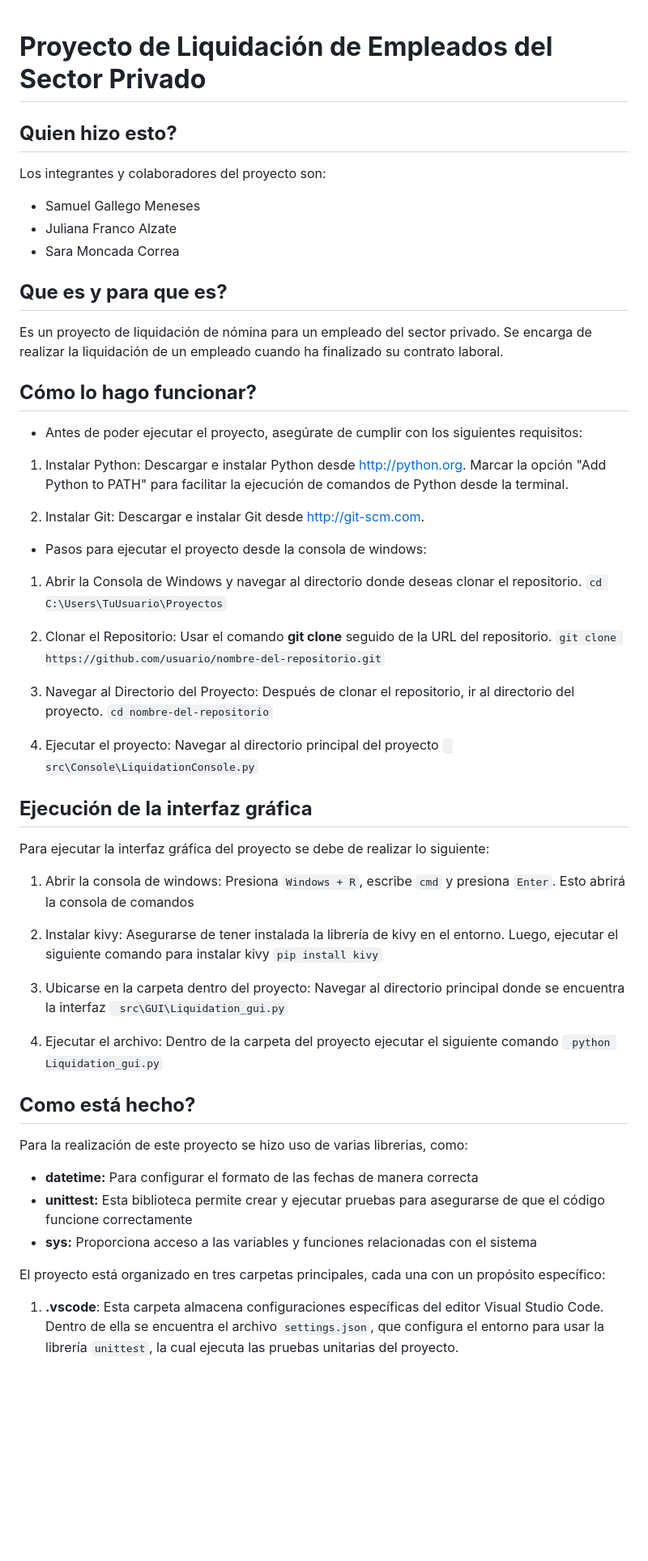
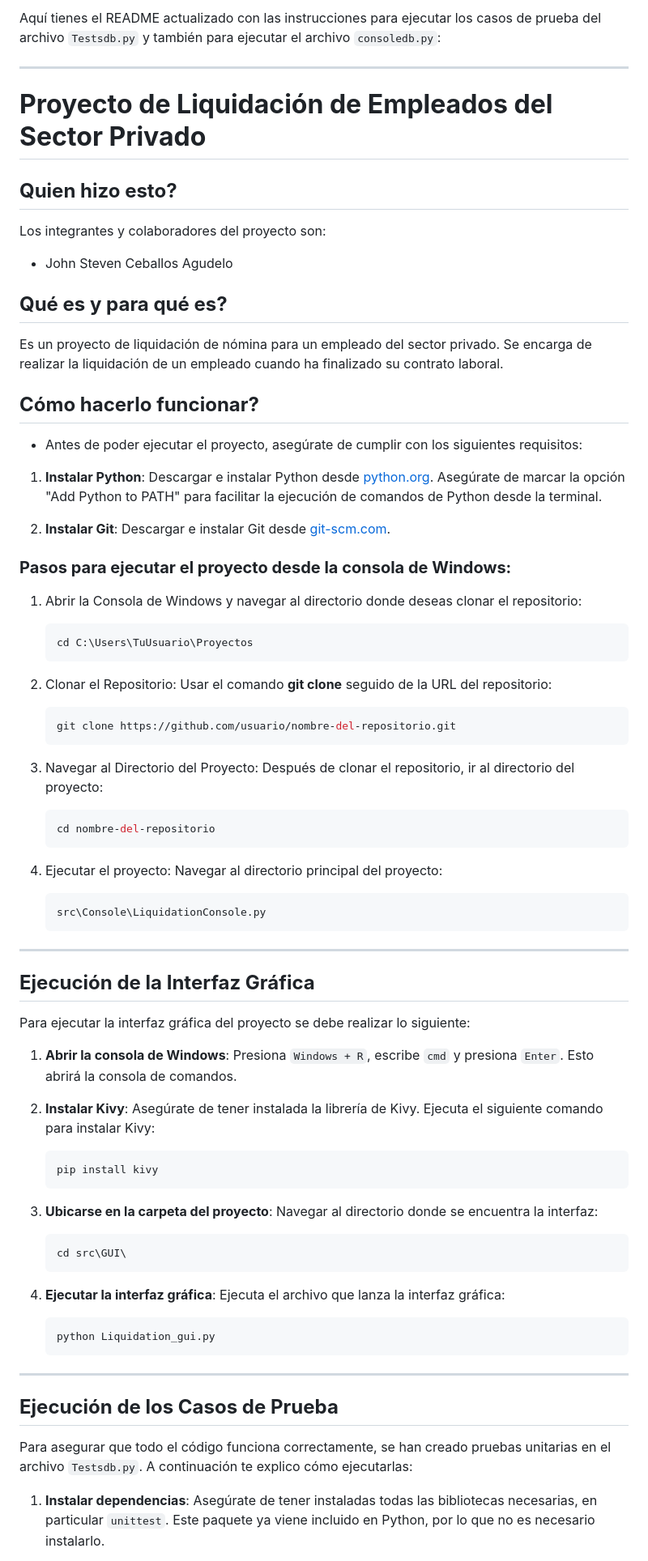
Before and after one commit to emmanuelcalad0615/LiquidationProject, a Markdown page: README.md, the part around one of its changes. Shown at 81% size. Drawn GitHub-style; blank space fills up the shorter version.

````diff
--- a/README.md
+++ b/README.md
@@ -1,63 +1,77 @@
+Aquí tienes el README actualizado con las instrucciones para ejecutar los casos de prueba del archivo `Testsdb.py` y también para ejecutar el archivo `consoledb.py`:
+
+---
+
 # **Proyecto de Liquidación de Empleados del Sector Privado**
 
 ## **Quien hizo esto?**
 
 Los integrantes y colaboradores del proyecto son:
 
-- Samuel Gallego Meneses
-- Juliana Franco Alzate
-- Sara Moncada Correa
+- John Steven Ceballos Agudelo
 
-## **Que es y para que es?**
+## **Qué es y para qué es?**
 
 Es un proyecto de liquidación de nómina para un empleado del sector privado. Se encarga de realizar la liquidación de un empleado cuando ha finalizado su contrato laboral.
 
-## **Cómo lo hago funcionar?**
+## **Cómo hacerlo funcionar?**
 
 - Antes de poder ejecutar el proyecto, asegúrate de cumplir con los siguientes requisitos:
 
-1. Instalar Python: Descargar e instalar Python desde http://python.org. Marcar la opción "Add Python to PATH" para facilitar la ejecución de comandos de Python desde la terminal.
+1. **Instalar Python**: Descargar e instalar Python desde [python.org](http://python.org). Asegúrate de marcar la opción "Add Python to PATH" para facilitar la ejecución de comandos de Python desde la terminal.
 
-2. Instalar Git: Descargar e instalar Git desde http://git-scm.com.
+2. **Instalar Git**: Descargar e instalar Git desde [git-scm.com](http://git-scm.com).
 
-- Pasos para ejecutar el proyecto desde la consola de windows:
+### **Pasos para ejecutar el proyecto desde la consola de Windows:**
 
-1. Abrir la Consola de Windows y navegar al directorio donde deseas clonar el repositorio.
-```cd C:\Users\TuUsuario\Proyectos```
+1. Abrir la Consola de Windows y navegar al directorio donde deseas clonar el repositorio:
+   ```bash
+   cd C:\Users\TuUsuario\Proyectos
+   ```
 
-2. Clonar el Repositorio: Usar el comando **git clone** seguido de la URL del repositorio.
-```git clone https://github.com/usuario/nombre-del-repositorio.git```
+2. Clonar el Repositorio: Usar el comando **git clone** seguido de la URL del repositorio:
+   ```bash
+   git clone https://github.com/usuario/nombre-del-repositorio.git
+   ```
 
-3. Navegar al Directorio del Proyecto: Después de clonar el repositorio, ir al directorio del proyecto.
-```cd nombre-del-repositorio```
+3. Navegar al Directorio del Proyecto: Después de clonar el repositorio, ir al directorio del proyecto:
+   ```bash
+   cd nombre-del-repositorio
+   ```
 
-4. Ejecutar el proyecto: Navegar al directorio principal del proyecto
-``` src\Console\LiquidationConsole.py```
+4. Ejecutar el proyecto: Navegar al directorio principal del proyecto:
+   ```bash
+   src\Console\LiquidationConsole.py
+   ```
 
-## **Ejecución de la interfaz gráfica**
+---
 
-Para ejecutar la interfaz gráfica del proyecto se debe de realizar lo siguiente:
+## **Ejecución de la Interfaz Gráfica**
 
-1. Abrir la consola de windows: Presiona ```Windows + R```, escribe ```cmd``` y presiona ```Enter```. Esto abrirá la consola de comandos
+Para ejecutar la interfaz gráfica del proyecto se debe realizar lo siguiente:
 
-2. Instalar kivy: Asegurarse de tener instalada la librería de kivy en el entorno. Luego, ejecutar el siguiente comando para instalar kivy ```pip install kivy```
+1. **Abrir la consola de Windows**: Presiona `Windows + R`, escribe `cmd` y presiona `Enter`. Esto abrirá la consola de comandos.
 
-3. Ubicarse en la carpeta dentro del proyecto: Navegar al directorio principal donde se encuentra la interfaz
-``` src\GUI\Liquidation_gui.py```
+2. **Instalar Kivy**: Asegúrate de tener instalada la librería de Kivy. Ejecuta el siguiente comando para instalar Kivy:
+   ```bash
+   pip install kivy
+   ```
 
-4. Ejecutar el archivo: Dentro de la carpeta del proyecto ejecutar el siguiente comando
-``` python Liquidation_gui.py```
+3. **Ubicarse en la carpeta del proyecto**: Navegar al directorio donde se encuentra la interfaz:
+   ```bash
+   cd src\GUI\
+   ```
 
-## **Como está hecho?**
+4. **Ejecutar la interfaz gráfica**: Ejecuta el archivo que lanza la interfaz gráfica:
+   ```bash
+   python Liquidation_gui.py
+   ```
 
-Para la realización de este proyecto se hizo uso de varias librerias, como:
+---
 
-- **datetime:** Para configurar el formato de las fechas de manera correcta
-- **unittest:** Esta biblioteca permite crear y ejecutar pruebas para asegurarse de que el código funcione correctamente
-- **sys:** Proporciona acceso a las variables y funciones relacionadas con el sistema
+## **Ejecución de los Casos de Prueba**
 
-El proyecto está organizado en tres carpetas principales, cada una con un propósito específico:
+Para asegurar que todo el código funciona correctamente, se han creado pruebas unitarias en el archivo `Testsdb.py`. A continuación te explico cómo ejecutarlas:
 
-1. **.vscode**:
-Esta carpeta almacena configuraciones específicas del editor Visual Studio Code. Dentro de ella se encuentra el archivo ```settings.json```, que configura el entorno para usar la librería ```unittest```, la cual ejecuta las pruebas unitarias del proyecto.
+1. **Instalar dependencias**: Asegúrate de tener instaladas todas las bibliotecas necesarias, en particular `unittest`. Este paquete ya viene incluido en Python, por lo que no es necesario instalarlo.
 
````
Also changed, not shown: other parts of README.md (+30 -27 lines).
